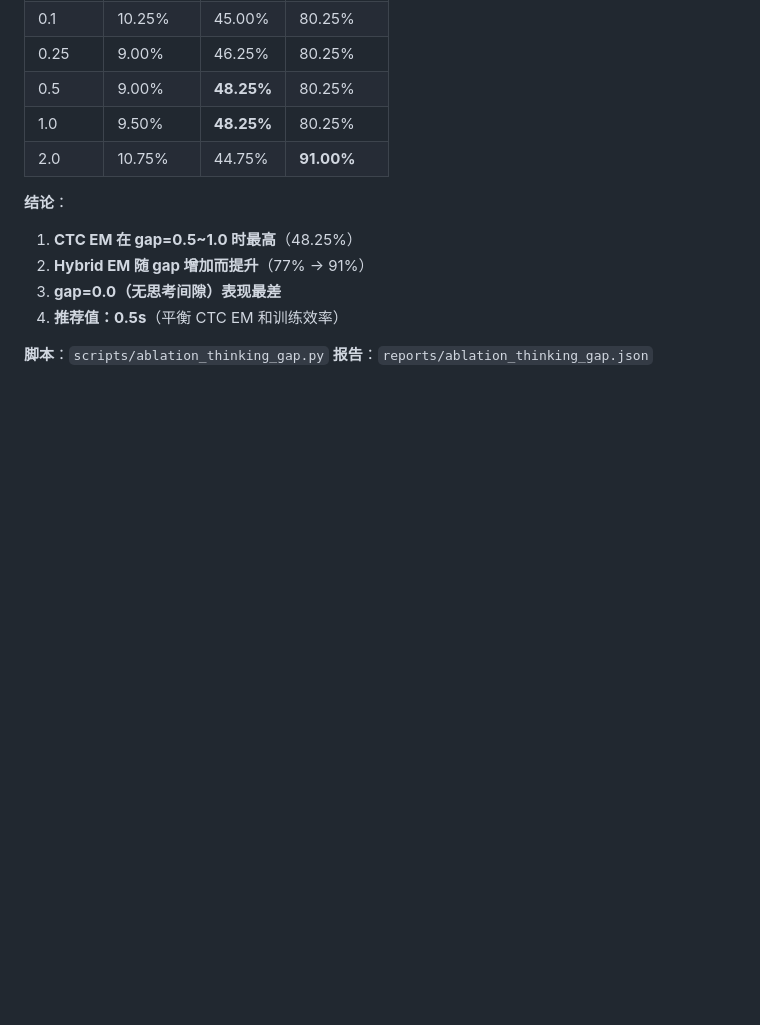
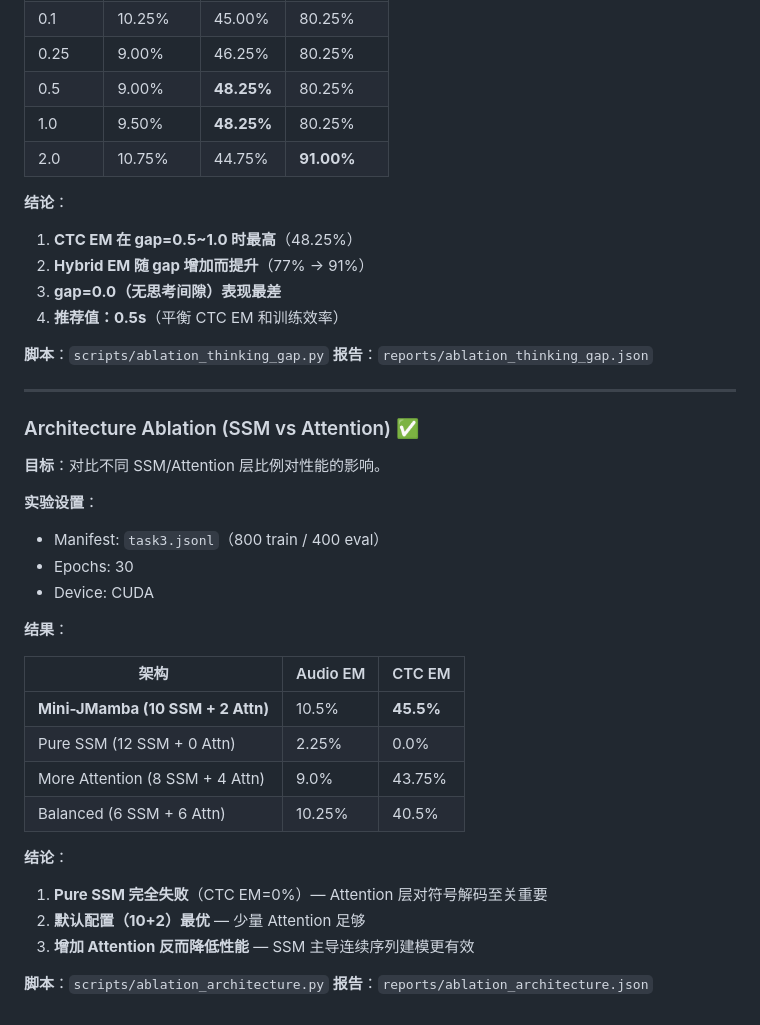
Before and after one commit to Asukamnt/Project-Resonance, a Markdown page: docs/iteration_log.md, the part around the change. GitHub-like rendering; blank space fills up the shorter version.

Commit message:
docs: add architecture ablation results (10+2 optimal, pure SSM fails)

```diff
--- a/docs/iteration_log.md
+++ b/docs/iteration_log.md
@@ -1268,3 +1268,31 @@ input_wave = expr + zeros(gap + max_ans_len_aligned)  # ← 固定长度
 
 **脚本**：`scripts/ablation_thinking_gap.py`
 **报告**：`reports/ablation_thinking_gap.json`
+
+---
+
+### Architecture Ablation (SSM vs Attention) ✅
+
+**目标**：对比不同 SSM/Attention 层比例对性能的影响。
+
+**实验设置**：
+- Manifest: `task3.jsonl`（800 train / 400 eval）
+- Epochs: 30
+- Device: CUDA
+
+**结果**：
+
+| 架构 | Audio EM | CTC EM |
+|------|----------|--------|
+| **Mini-JMamba (10 SSM + 2 Attn)** | 10.5% | **45.5%** |
+| Pure SSM (12 SSM + 0 Attn) | 2.25% | 0.0% |
+| More Attention (8 SSM + 4 Attn) | 9.0% | 43.75% |
+| Balanced (6 SSM + 6 Attn) | 10.25% | 40.5% |
+
+**结论**：
+1. **Pure SSM 完全失败**（CTC EM=0%）— Attention 层对符号解码至关重要
+2. **默认配置（10+2）最优** — 少量 Attention 足够
+3. **增加 Attention 反而降低性能** — SSM 主导连续序列建模更有效
+
+**脚本**：`scripts/ablation_architecture.py`
+**报告**：`reports/ablation_architecture.json`
```
Also changed, not shown: docs/known_issues.md (+1 -1 lines).
